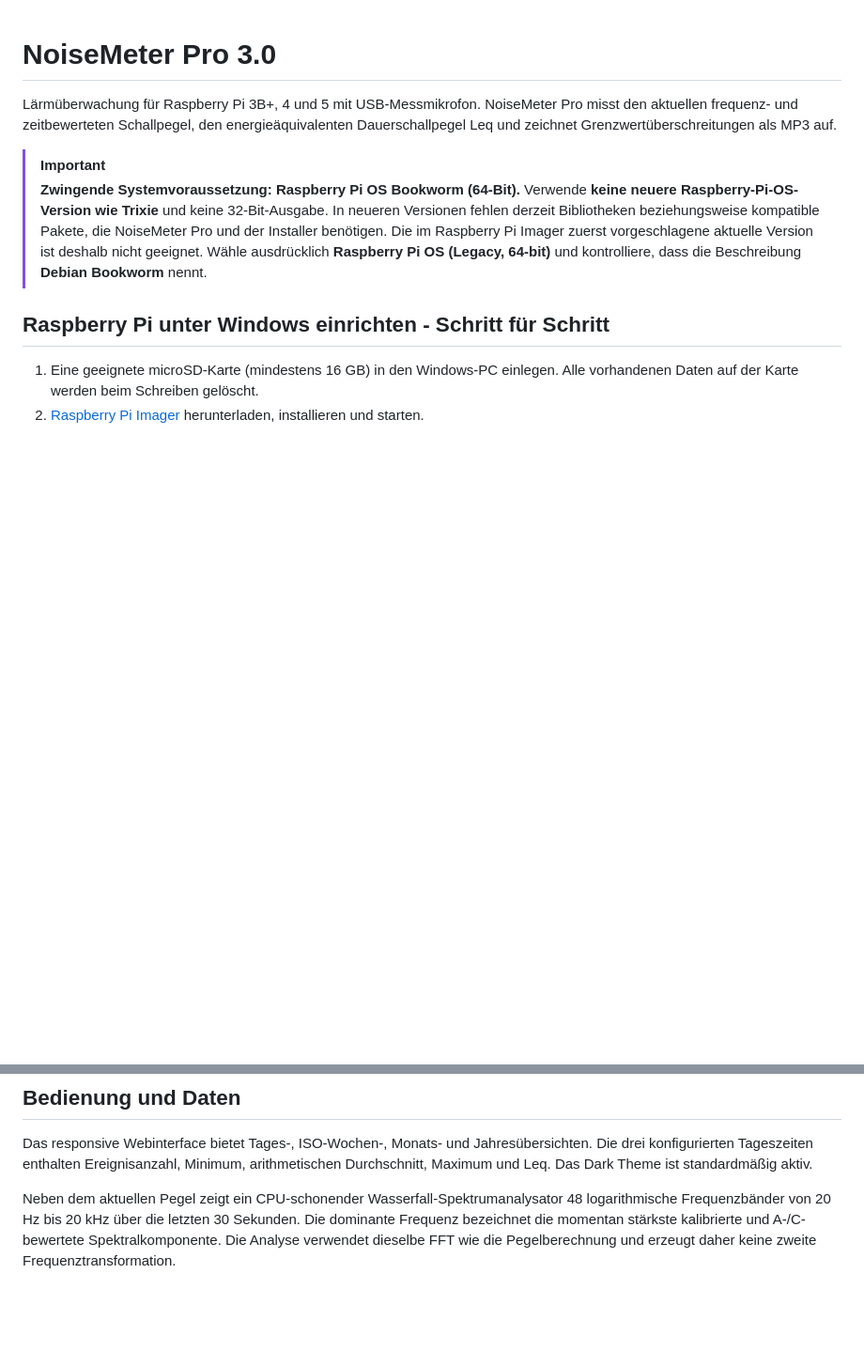
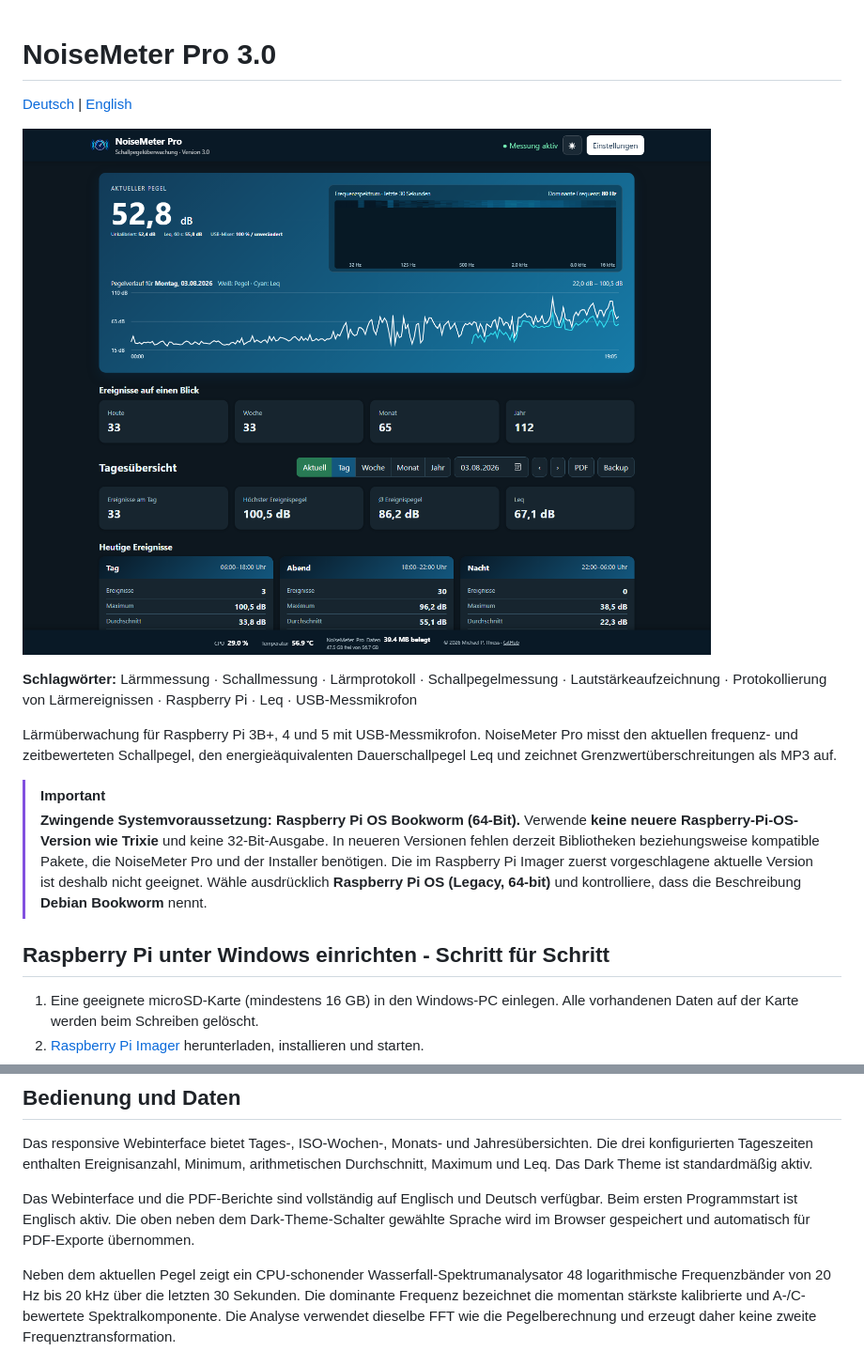
Before and after one commit to therepro21/noisemeter-pro, a Markdown page: README.md, 2 parts joined by grey strips. Shown: that part at 94% size. GitHub-like rendering; pictures changed too: docs/webinterface.png (added); blank space fills up the shorter version.

Commit message:
Add English interface reports and GitHub documentation

```diff
--- a/README.md
+++ b/README.md
@@ -1,4 +1,10 @@
 # NoiseMeter Pro 3.0
+
+[Deutsch](README.md) | [English](README.en.md)
+
+![NoiseMeter Pro Webinterface](docs/webinterface.png)
+
+**Schlagwörter:** Lärmmessung · Schallmessung · Lärmprotokoll · Schallpegelmessung · Lautstärkeaufzeichnung · Protokollierung von Lärmereignissen · Raspberry Pi · Leq · USB-Messmikrofon
 
 Lärmüberwachung für Raspberry Pi 3B+, 4 und 5 mit USB-Messmikrofon. NoiseMeter Pro misst den aktuellen frequenz- und zeitbewerteten Schallpegel, den energieäquivalenten Dauerschallpegel Leq und zeichnet Grenzwertüberschreitungen als MP3 auf.
 
@@ -88,6 +94,8 @@ Fachliche Definition: [Svantek - Leq äquivalenter Dauerschallpegel](https://sva
 
 Das responsive Webinterface bietet Tages-, ISO-Wochen-, Monats- und Jahresübersichten. Die drei konfigurierten Tageszeiten enthalten Ereignisanzahl, Minimum, arithmetischen Durchschnitt, Maximum und Leq. Das Dark Theme ist standardmäßig aktiv.
 
+Das Webinterface und die PDF-Berichte sind vollständig auf Englisch und Deutsch verfügbar. Beim ersten Programmstart ist Englisch aktiv. Die oben neben dem Dark-Theme-Schalter gewählte Sprache wird im Browser gespeichert und automatisch für PDF-Exporte übernommen.
+
 Neben dem aktuellen Pegel zeigt ein CPU-schonender Wasserfall-Spektrumanalysator 48 logarithmische Frequenzbänder von 20 Hz bis 20 kHz über die letzten 30 Sekunden. Die dominante Frequenz bezeichnet die momentan stärkste kalibrierte und A-/C-bewertete Spektralkomponente. Die Analyse verwendet dieselbe FFT wie die Pegelberechnung und erzeugt daher keine zweite Frequenztransformation.
 
 Für jedes aufgezeichnete Ereignis wird zusätzlich die über Vorlauf und Aufnahme energetisch dominante Frequenz gespeichert. Sie erscheint klein in der Ereignisliste, im PDF-Bericht und als eigene Spalte im XLSX-Backup.
```
Also changed, not shown: README.en.md (added, +73 -0 lines), 6 other files.
